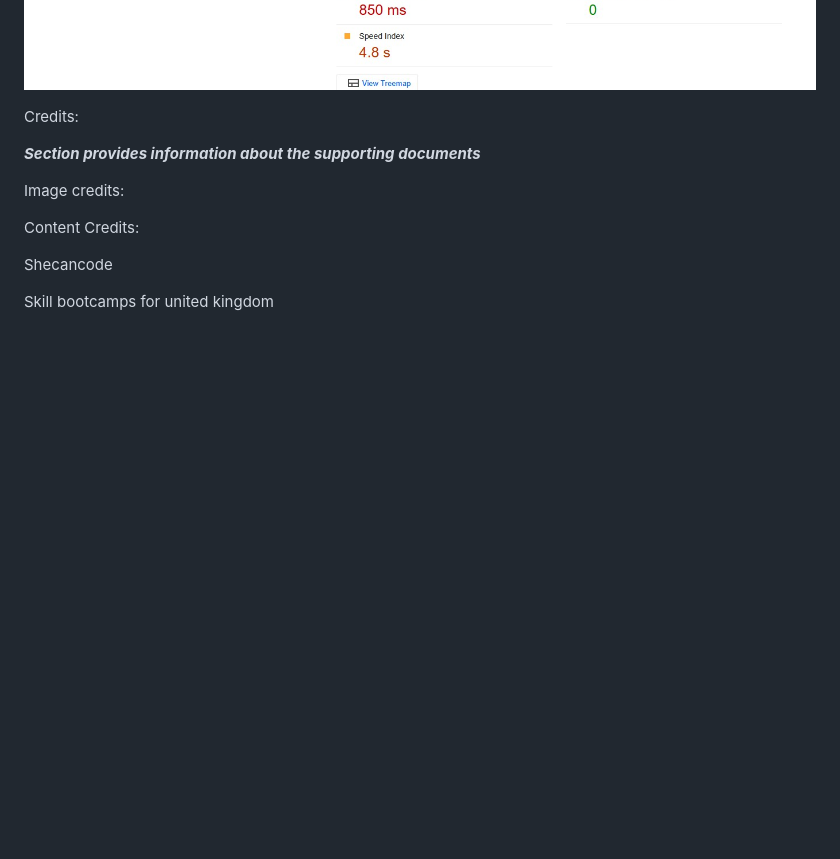
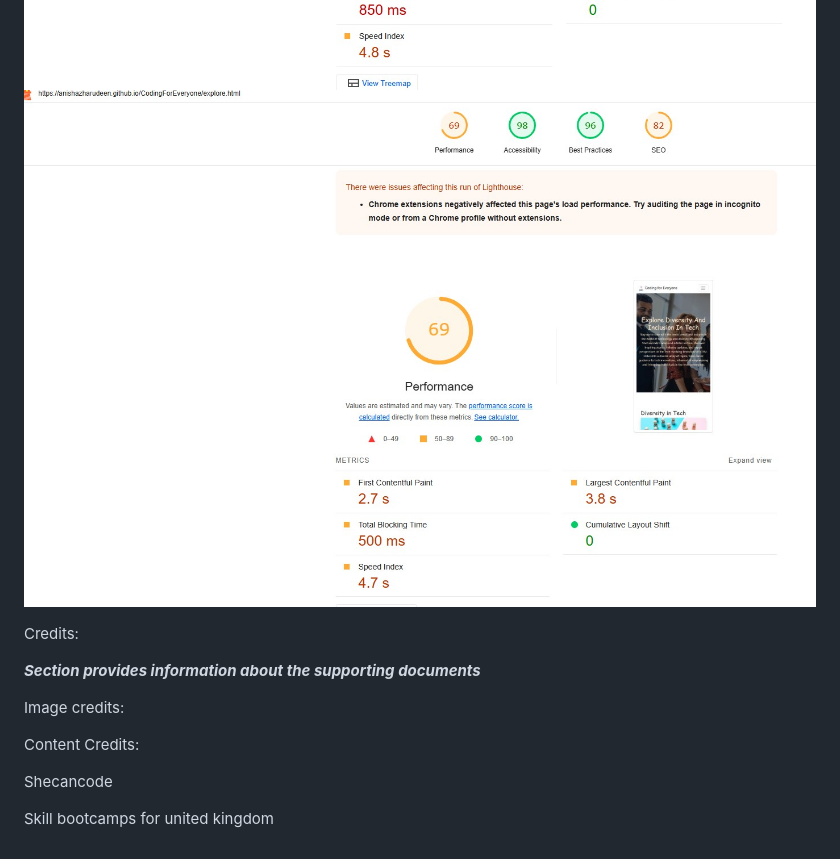
Before and after one commit to AnishAzharudeen/CodingForEveryone, a Markdown page: README.md, the part around the change. Rendered like a GitHub page; pictures changed too: assets/images/Lighthousescore-Explorediversity.jpg (added); blank space fills up the shorter version.

Commit message:
Adding screenshot for performace score by lighhouse in readme section

```diff
--- a/README.md
+++ b/README.md
@@ -46,6 +46,7 @@ Performance Scores:
 *** Score genrated by Lighthouse ***
 
 ![lighhosuescore-Home](assets/images/Lighthousescore-Homepage.jpg)
+![Lighthousescore-Explore](assets/images/Lighthousescore-Explorediversity.jpg)
 
 Credits:
 
```
Also changed, not shown: assets/images/Lighthousescore-SkillBootcamp.jpg (added), assets/images/Lighthousescore-TrainingPage.jpg (added).
